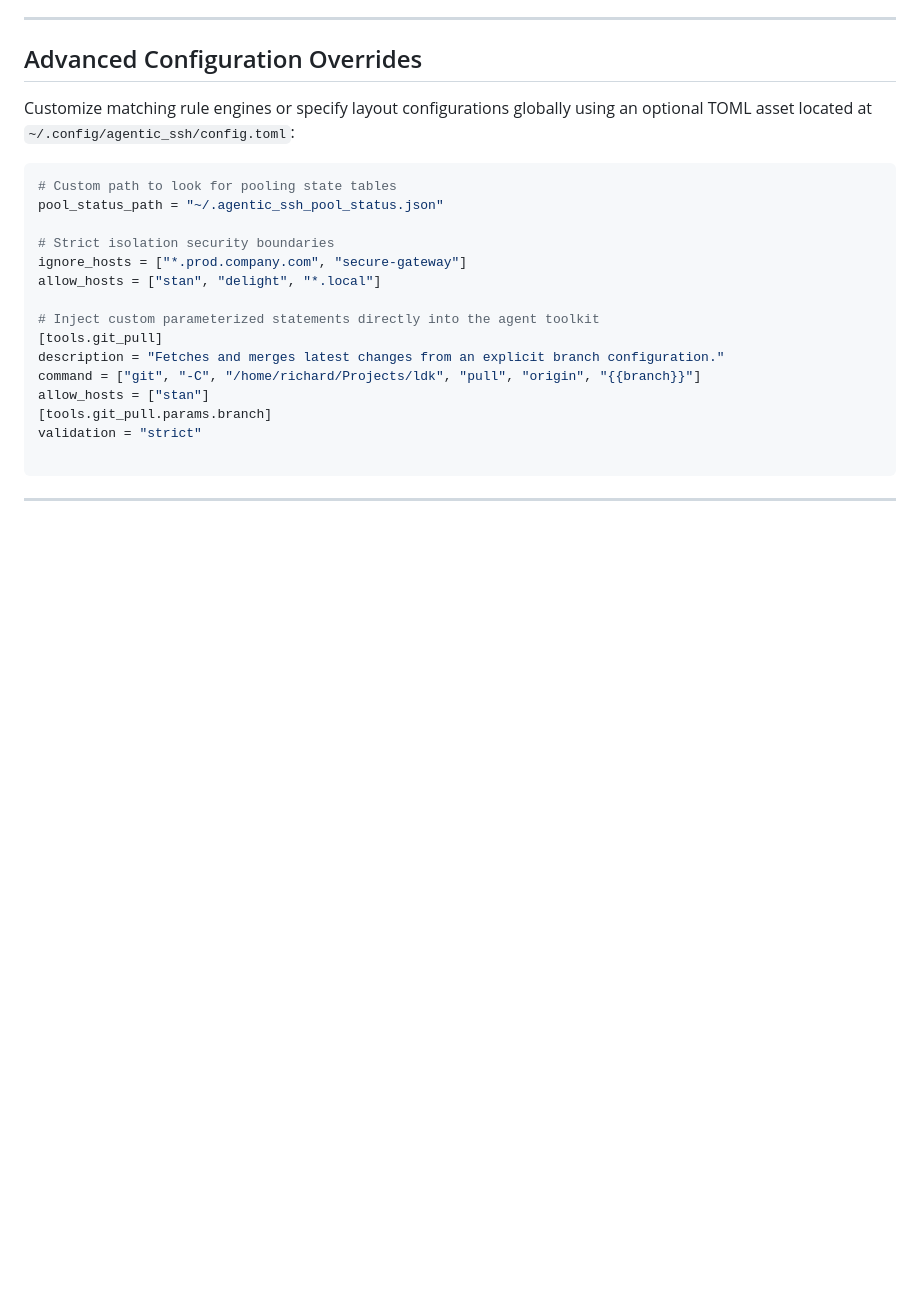
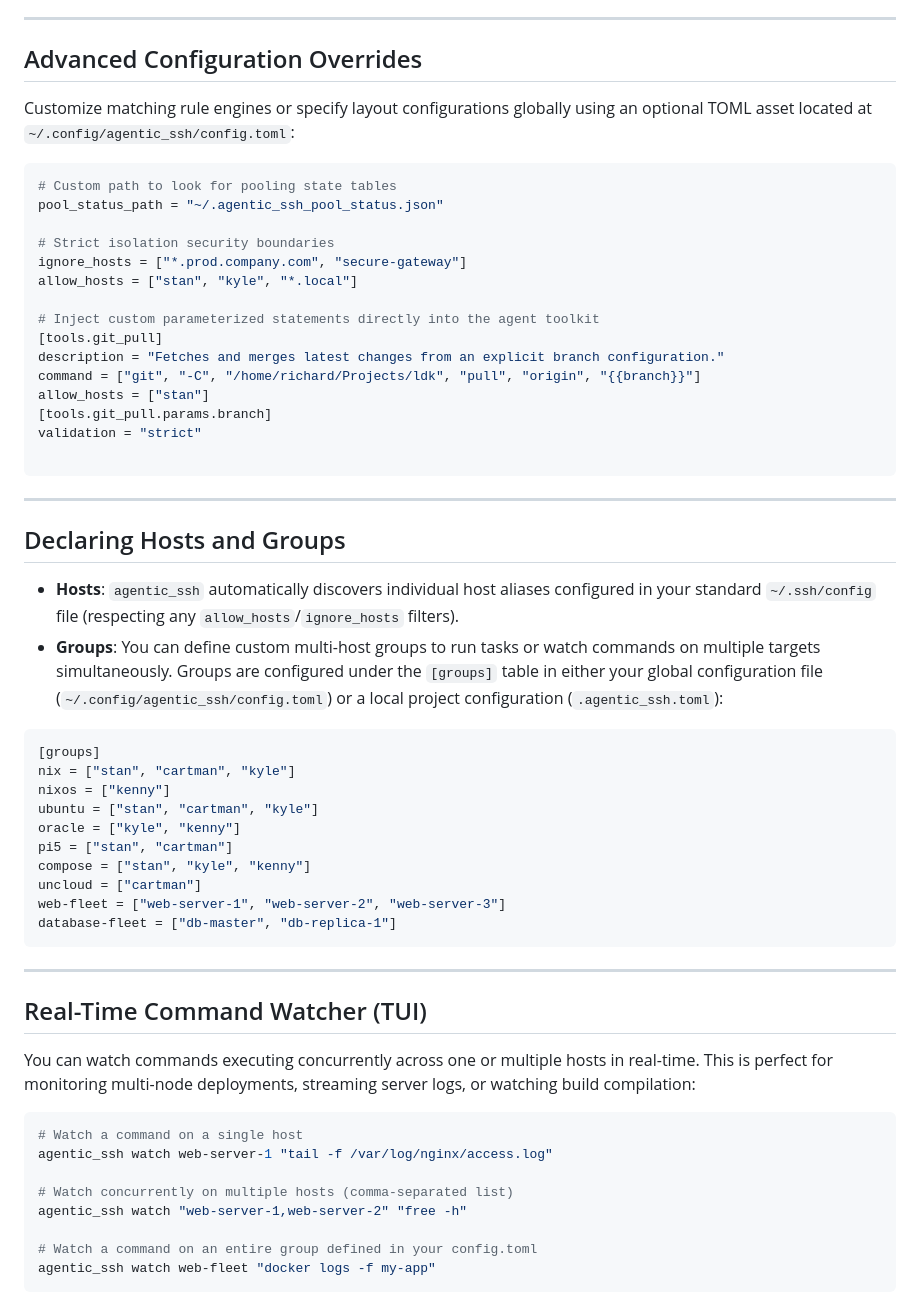
Before and after one commit to sandbanks/agentic_ssh, a Markdown page: README.md, the part around one of its changes. Rendered like a GitHub page; blank space fills up the shorter version.

````diff
--- a/README.md
+++ b/README.md
@@ -157,7 +184,7 @@ pool_status_path = "~/.agentic_ssh_pool_status.json"
 
 # Strict isolation security boundaries
 ignore_hosts = ["*.prod.company.com", "secure-gateway"]
-allow_hosts = ["stan", "delight", "*.local"]
+allow_hosts = ["stan", "kyle", "*.local"]
 
 # Inject custom parameterized statements directly into the agent toolkit
 [tools.git_pull]
@@ -171,3 +198,38 @@ validation = "strict"
 
 ---
 
+## Declaring Hosts and Groups
+
+* **Hosts**: `agentic_ssh` automatically discovers individual host aliases configured in your standard `~/.ssh/config` file (respecting any `allow_hosts`/`ignore_hosts` filters).
+* **Groups**: You can define custom multi-host groups to run tasks or watch commands on multiple targets simultaneously. Groups are configured under the `[groups]` table in either your global configuration file (`~/.config/agentic_ssh/config.toml`) or a local project configuration (`.agentic_ssh.toml`):
+
+```toml
+[groups]
+nix = ["stan", "cartman", "kyle"]
+nixos = ["kenny"]
+ubuntu = ["stan", "cartman", "kyle"]
+oracle = ["kyle", "kenny"]
+pi5 = ["stan", "cartman"]
+compose = ["stan", "kyle", "kenny"]
+uncloud = ["cartman"]
+web-fleet = ["web-server-1", "web-server-2", "web-server-3"]
+database-fleet = ["db-master", "db-replica-1"]
+```
+
+---
+
+## Real-Time Command Watcher (TUI)
+
+You can watch commands executing concurrently across one or multiple hosts in real-time. This is perfect for monitoring multi-node deployments, streaming server logs, or watching build compilation:
+
+```bash
+# Watch a command on a single host
+agentic_ssh watch web-server-1 "tail -f /var/log/nginx/access.log"
+
+# Watch concurrently on multiple hosts (comma-separated list)
+agentic_ssh watch "web-server-1,web-server-2" "free -h"
+
+# Watch a command on an entire group defined in your config.toml
+agentic_ssh watch web-fleet "docker logs -f my-app"
+```
+
````
Also changed, not shown: other parts of README.md (+42 -3 lines), demo/watch_demo.gif (added), 8 other files.
